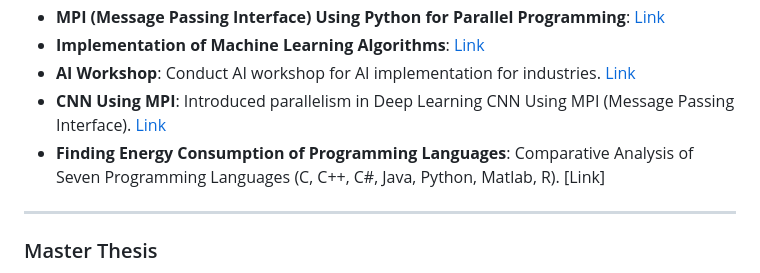
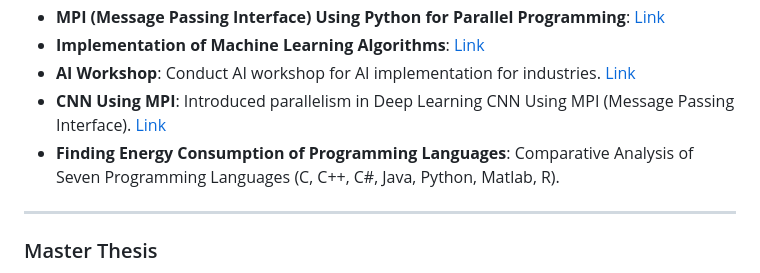
Before and after one commit to ZiaUrRehman-bit/ZiaUrRehman-bit, a Markdown page: README.md, the part around the change. GitHub-like rendering.

```diff
--- a/README.md
+++ b/README.md
@@ -59,8 +59,7 @@ OPenCV Course: https://zia-ur-s-site.thinkific.com/courses/your-first-course
 - **Implementation of Machine Learning Algorithms**: [Link](https://github.com/ZiaUrRehman-bit/Implementation-of-Machine-Learning-Algorithm)
 - **AI Workshop**: Conduct AI workshop for AI implementation for industries. [Link](https://github.com/ZiaUrRehman-bit/AI-Workshop-2024)
 - **CNN Using MPI**: Introduced parallelism in Deep Learning CNN Using MPI (Message Passing Interface). [Link](https://github.com/ZiaUrRehman-bit/CNN-Using-MPI)
-- **Finding Energy Consumption of Programming Languages**: Comparative Analysis of Seven Programming Languages (C, C++, C#, Java, Python, Matlab, R). [Link]
-
+- **Finding Energy Consumption of Programming Languages**: Comparative Analysis of Seven Programming Languages (C, C++, C#, Java, Python, Matlab, R).
 ---
 
 ### Master Thesis
```
